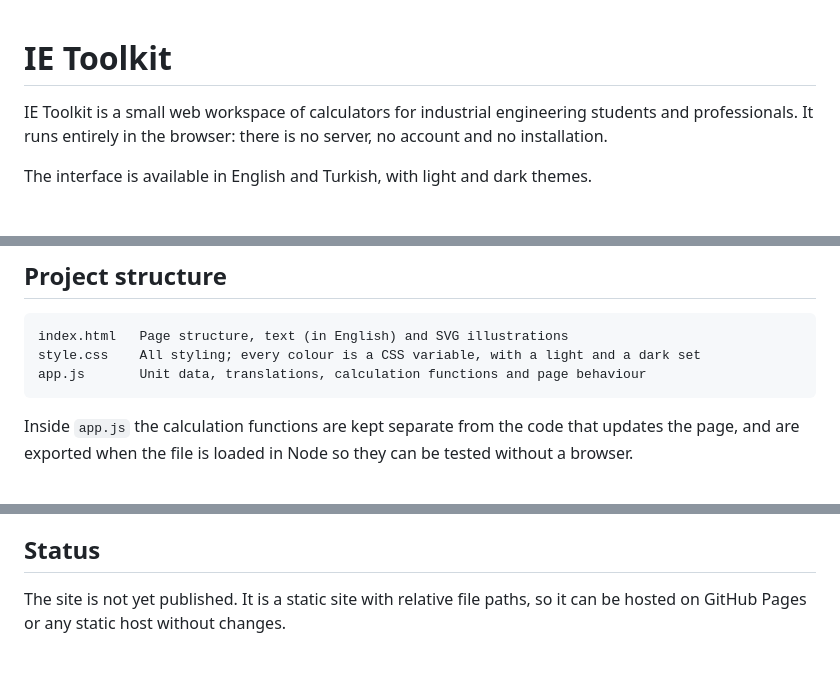
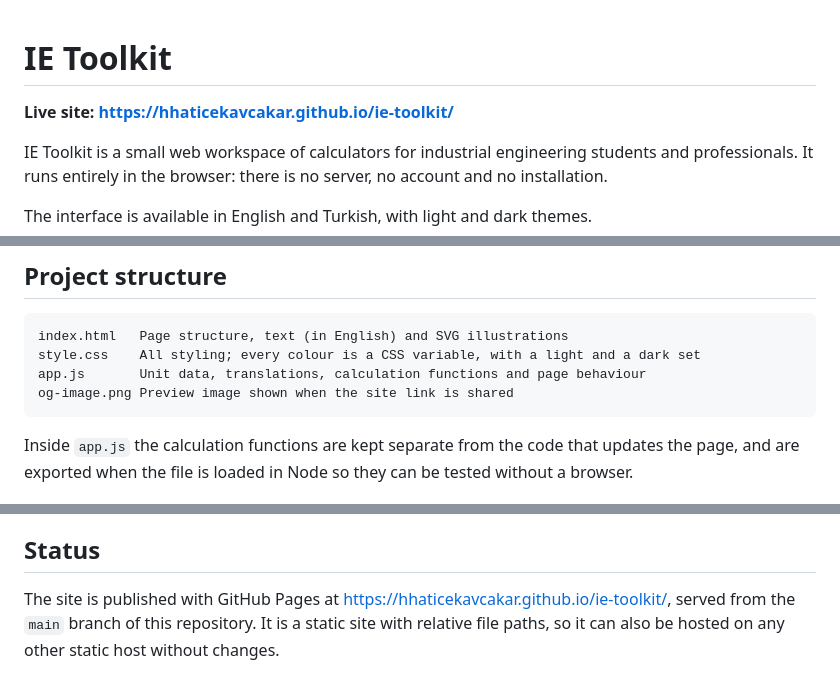
Before and after one commit to hhaticekavcakar/ie-toolkit, a Markdown page: README.md, 3 parts joined by grey strips. Rendered like a GitHub page; blank space fills up the shorter version.

Commit message:
Docs - Live URL in README
Co-Authored-By: Claude Opus 5.5 <noreply@anthropic.com>

````diff
--- a/README.md
+++ b/README.md
@@ -1,4 +1,6 @@
 # IE Toolkit
+
+**Live site: https://hhaticekavcakar.github.io/ie-toolkit/**
 
 IE Toolkit is a small web workspace of calculators for industrial engineering students and professionals. It runs entirely in the browser: there is no server, no account and no installation.
 
@@ -97,6 +99,7 @@ These calculators are simplified textbook models intended for learning and quick
 index.html   Page structure, text (in English) and SVG illustrations
 style.css    All styling; every colour is a CSS variable, with a light and a dark set
 app.js       Unit data, translations, calculation functions and page behaviour
+og-image.png Preview image shown when the site link is shared
 ```
 
 Inside `app.js` the calculation functions are kept separate from the code that updates the page, and are exported when the file is loaded in Node so they can be tested without a browser.
@@ -119,4 +122,4 @@ The site was developed and checked in Microsoft Edge (Chromium). It has not been
 
 ## Status
 
-The site is not yet published. It is a static site with relative file paths, so it can be hosted on GitHub Pages or any static host without changes.
+The site is published with GitHub Pages at https://hhaticekavcakar.github.io/ie-toolkit/, served from the `main` branch of this repository. It is a static site with relative file paths, so it can also be hosted on any other static host without changes.
````
